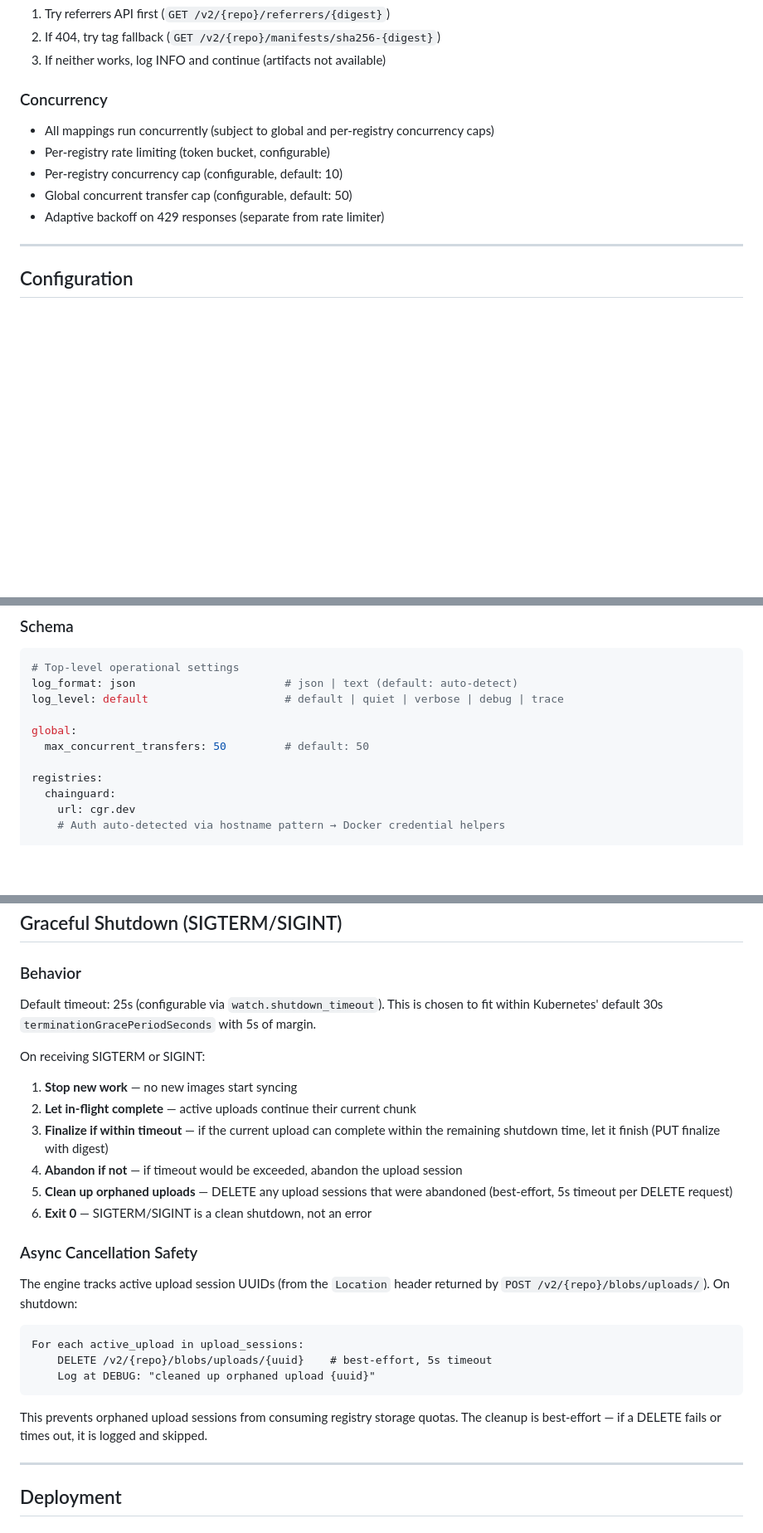
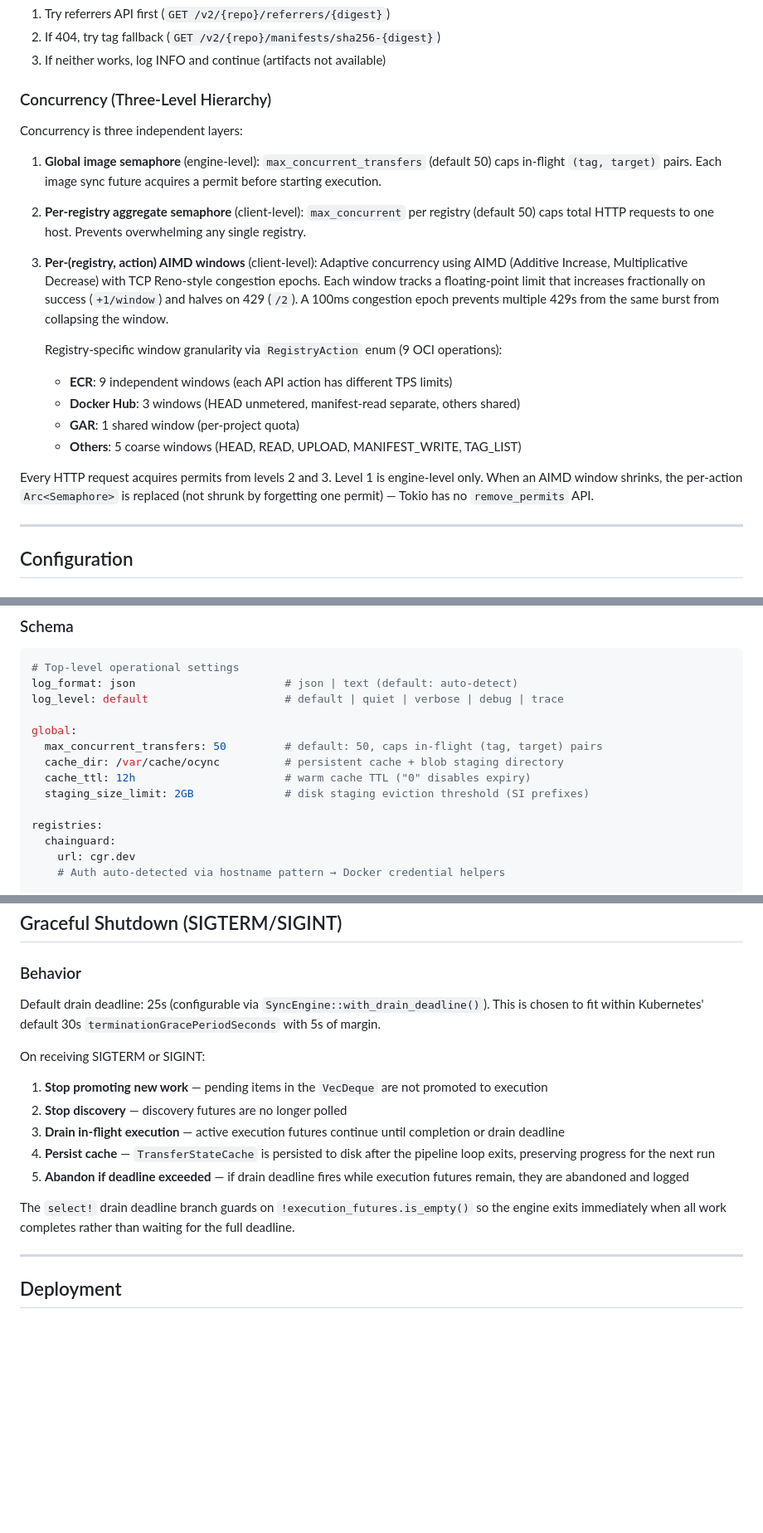
Before and after one commit to clowdhaus/ocync, a Markdown page: docs/specs/2026-04-10-ocync-design.md, 3 parts joined by grey strips. Shown at 83% size. GitHub-like rendering; blank space fills up the shorter version.

````diff
--- a/docs/specs/2026-04-10-ocync-design.md
+++ b/docs/specs/2026-04-10-ocync-design.md
@@ -739,13 +755,23 @@ Some older registries don't support the OCI referrers API. They may use the "tag
 2. If 404, try tag fallback (`GET /v2/{repo}/manifests/sha256-{digest}`)
 3. If neither works, log INFO and continue (artifacts not available)
 
-### Concurrency
-
-- All mappings run concurrently (subject to global and per-registry concurrency caps)
-- Per-registry rate limiting (token bucket, configurable)
-- Per-registry concurrency cap (configurable, default: 10)
-- Global concurrent transfer cap (configurable, default: 50)
-- Adaptive backoff on 429 responses (separate from rate limiter)
+### Concurrency (Three-Level Hierarchy)
+
+Concurrency is three independent layers:
+
+1. **Global image semaphore** (engine-level): `max_concurrent_transfers` (default 50) caps in-flight `(tag, target)` pairs. Each image sync future acquires a permit before starting execution.
+
+2. **Per-registry aggregate semaphore** (client-level): `max_concurrent` per registry (default 50) caps total HTTP requests to one host. Prevents overwhelming any single registry.
+
+3. **Per-(registry, action) AIMD windows** (client-level): Adaptive concurrency using AIMD (Additive Increase, Multiplicative Decrease) with TCP Reno-style congestion epochs. Each window tracks a floating-point limit that increases fractionally on success (`+1/window`) and halves on 429 (`/2`). A 100ms congestion epoch prevents multiple 429s from the same burst from collapsing the window.
+
+   Registry-specific window granularity via `RegistryAction` enum (9 OCI operations):
+   - **ECR**: 9 independent windows (each API action has different TPS limits)
+   - **Docker Hub**: 3 windows (HEAD unmetered, manifest-read separate, others shared)
+   - **GAR**: 1 shared window (per-project quota)
+   - **Others**: 5 coarse windows (HEAD, READ, UPLOAD, MANIFEST_WRITE, TAG_LIST)
+
+Every HTTP request acquires permits from levels 2 and 3. Level 1 is engine-level only. When an AIMD window shrinks, the per-action `Arc<Semaphore>` is replaced (not shrunk by forgetting one permit) — Tokio has no `remove_permits` API.
 
 ---
 
@@ -776,7 +802,10 @@ log_format: json                       # json | text (default: auto-detect)
 log_level: default                     # default | quiet | verbose | debug | trace
 
 global:
-  max_concurrent_transfers: 50         # default: 50
+  max_concurrent_transfers: 50         # default: 50, caps in-flight (tag, target) pairs
+  cache_dir: /var/cache/ocync          # persistent cache + blob staging directory
+  cache_ttl: 12h                       # warm cache TTL ("0" disables expiry)
+  staging_size_limit: 2GB              # disk staging eviction threshold (SI prefixes)
 
 registries:
   chainguard:
@@ -1641,28 +1670,17 @@ At the end of each sync run, all metrics are pushed to the Pushgateway. OTLP exp
 
 ### Behavior
 
-Default timeout: 25s (configurable via `watch.shutdown_timeout`). This is chosen to fit within Kubernetes' default 30s `terminationGracePeriodSeconds` with 5s of margin.
+Default drain deadline: 25s (configurable via `SyncEngine::with_drain_deadline()`). This is chosen to fit within Kubernetes' default 30s `terminationGracePeriodSeconds` with 5s of margin.
 
 On receiving SIGTERM or SIGINT:
 
-1. **Stop new work** — no new images start syncing
-2. **Let in-flight complete** — active uploads continue their current chunk
-3. **Finalize if within timeout** — if the current upload can complete within the remaining shutdown time, let it finish (PUT finalize with digest)
-4. **Abandon if not** — if timeout would be exceeded, abandon the upload session
-5. **Clean up orphaned uploads** — DELETE any upload sessions that were abandoned (best-effort, 5s timeout per DELETE request)
-6. **Exit 0** — SIGTERM/SIGINT is a clean shutdown, not an error
-
-### Async Cancellation Safety
-
-The engine tracks active upload session UUIDs (from the `Location` header returned by `POST /v2/{repo}/blobs/uploads/`). On shutdown:
-
-```
-For each active_upload in upload_sessions:
-    DELETE /v2/{repo}/blobs/uploads/{uuid}    # best-effort, 5s timeout
-    Log at DEBUG: "cleaned up orphaned upload {uuid}"
-```
-
-This prevents orphaned upload sessions from consuming registry storage quotas. The cleanup is best-effort — if a DELETE fails or times out, it is logged and skipped.
+1. **Stop promoting new work** — pending items in the `VecDeque` are not promoted to execution
+2. **Stop discovery** — discovery futures are no longer polled
+3. **Drain in-flight execution** — active execution futures continue until completion or drain deadline
+4. **Persist cache** — `TransferStateCache` is persisted to disk after the pipeline loop exits, preserving progress for the next run
+5. **Abandon if deadline exceeded** — if drain deadline fires while execution futures remain, they are abandoned and logged
+
+The `select!` drain deadline branch guards on `!execution_futures.is_empty()` so the engine exits immediately when all work completes rather than waiting for the full deadline.
 
 ---
 
````
Also changed, not shown: other parts of docs/specs/2026-04-10-ocync-design.md (+56 -40 lines).
